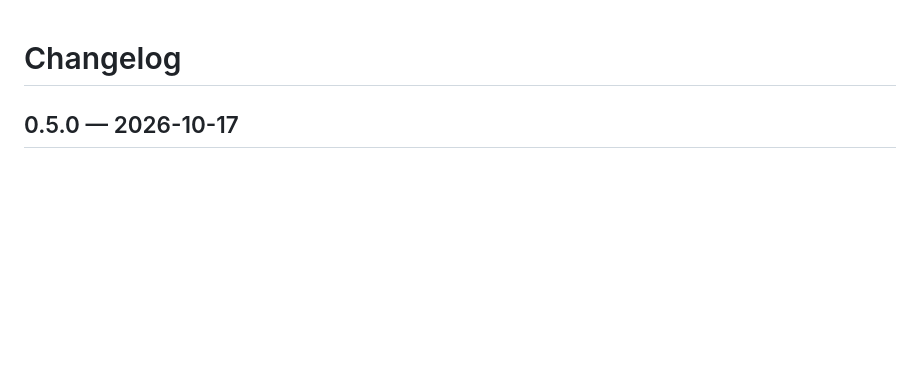
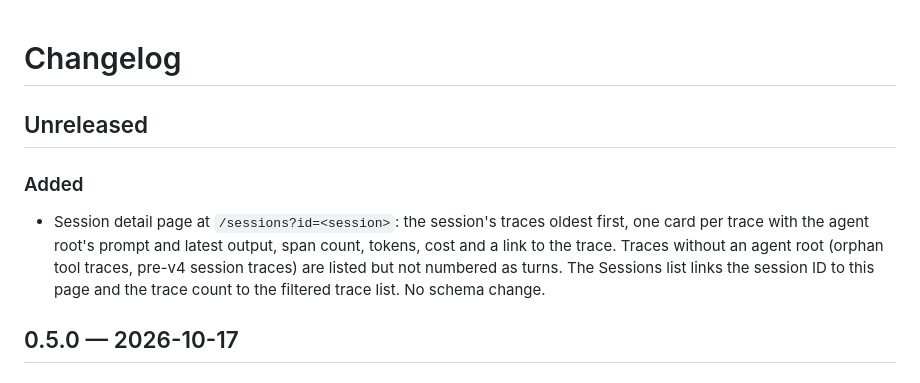
Before and after one commit to Ray0907/spanbox, a Markdown page: CHANGELOG.md, the part around the change. Drawn GitHub-style; blank space fills up the shorter version.

```diff
--- a/CHANGELOG.md
+++ b/CHANGELOG.md
@@ -1,4 +1,9 @@
 # Changelog
+
+## Unreleased
+
+### Added
+- Session detail page at `/sessions?id=<session>`: the session's traces oldest first, one card per trace with the agent root's prompt and latest output, span count, tokens, cost and a link to the trace. Traces without an agent root (orphan tool traces, pre-v4 session traces) are listed but not numbered as turns. The Sessions list links the session ID to this page and the trace count to the filtered trace list. No schema change.
 
 ## 0.5.0 — 2026-10-17
 
```
Also changed, not shown: README.md (+2 -1 lines), docs/web-ui.md (+3 -1 lines), docs/screenshots/session-light.png (added), docs/screenshots/session-mobile-light.png (added), docs/screenshots/session-mobile.png (added), docs/screenshots/session.png (added), 8 other files.
